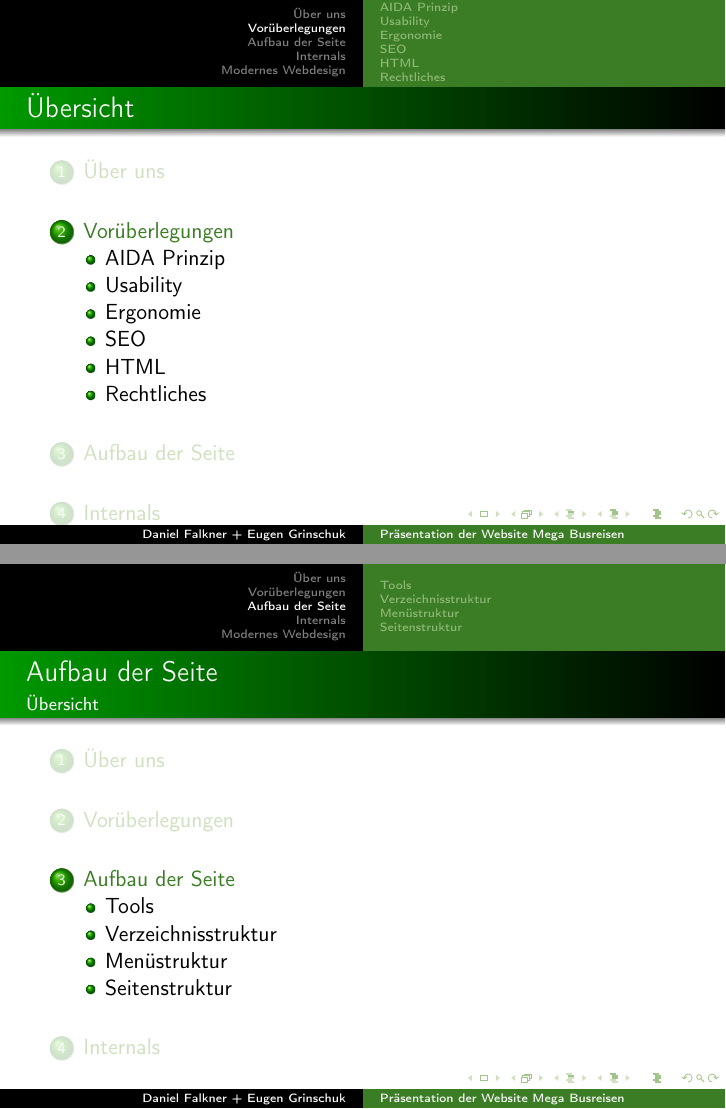
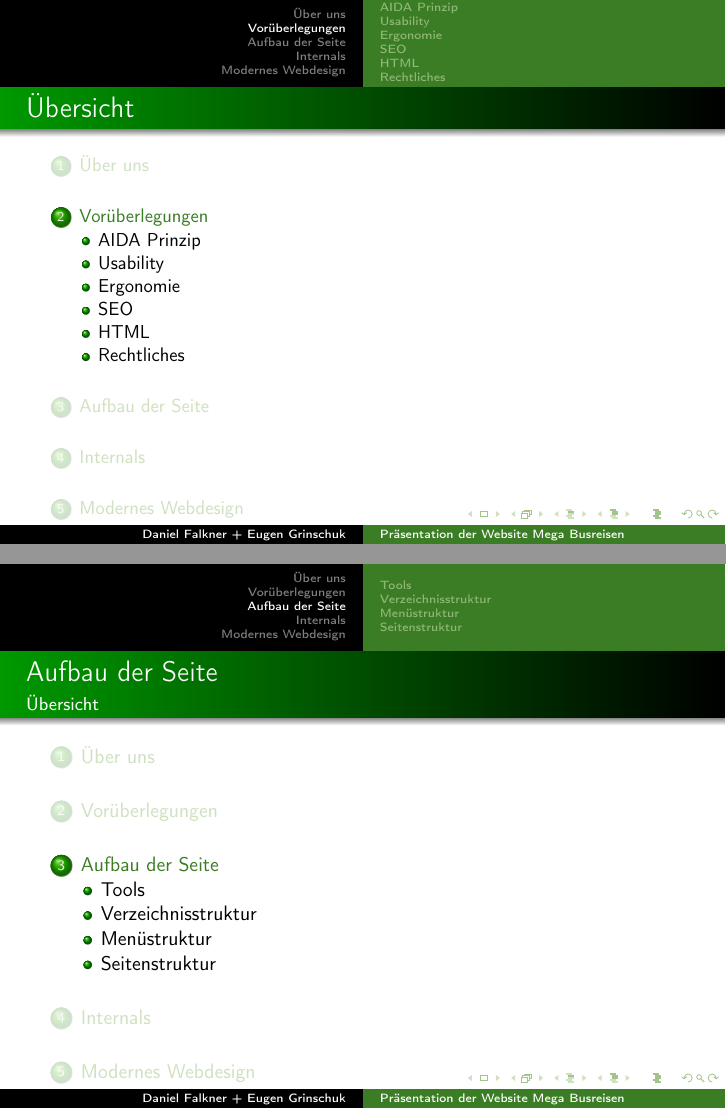
Before and after one commit to derdanu/akad-int02-beamer, LaTeX slides (akad-int02-beamer.tex): pages 7 and 14 of 38, joined at a grey line. Compiled offline with pdfLaTeX.

Commit message:
EyeCandy Shrink der Sheets mit Unterinhaltsverzeichniss. Schaut einfach schoener aus wenn man oder auch Frau :-) alles lesen kann ....

```diff
--- a/akad-int02-beamer.tex
+++ b/akad-int02-beamer.tex
@@ -144,7 +144,7 @@ morestring=[b]",
   \end{block}
 \end{frame}
 
-\begin{frame} %%Eine Folie
+\begin{frame}[shrink] %%Eine Folie
   \frametitle{Übersicht} %%Folientitel
 	\tableofcontents[currentsection, hideothersubsections]
 \end{frame}
@@ -244,7 +244,7 @@ morestring=[b]",
 
 
 \section{Aufbau der Seite}
-\begin{frame} %%Eine Folie
+\begin{frame}[shrink] %%Eine Folie
   \frametitle{Aufbau der Seite} %%Folientitel
   \framesubtitle{Übersicht} %%Fielenuntertitel
 	\tableofcontents[currentsection, hideothersubsections]
```
Also changed, not shown: akad-int02-beamer-handout.pdf, akad-int02-beamer.pdf.
